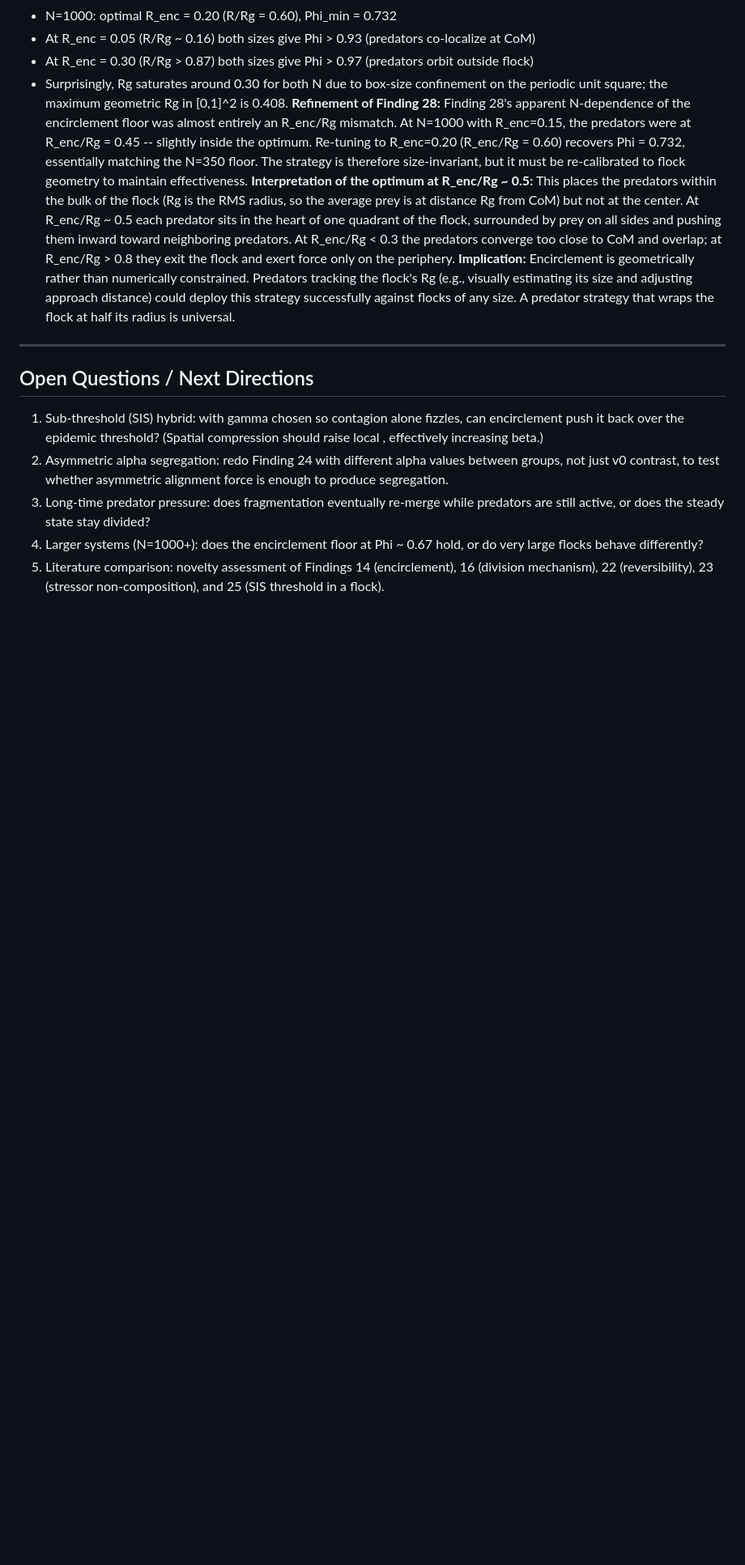
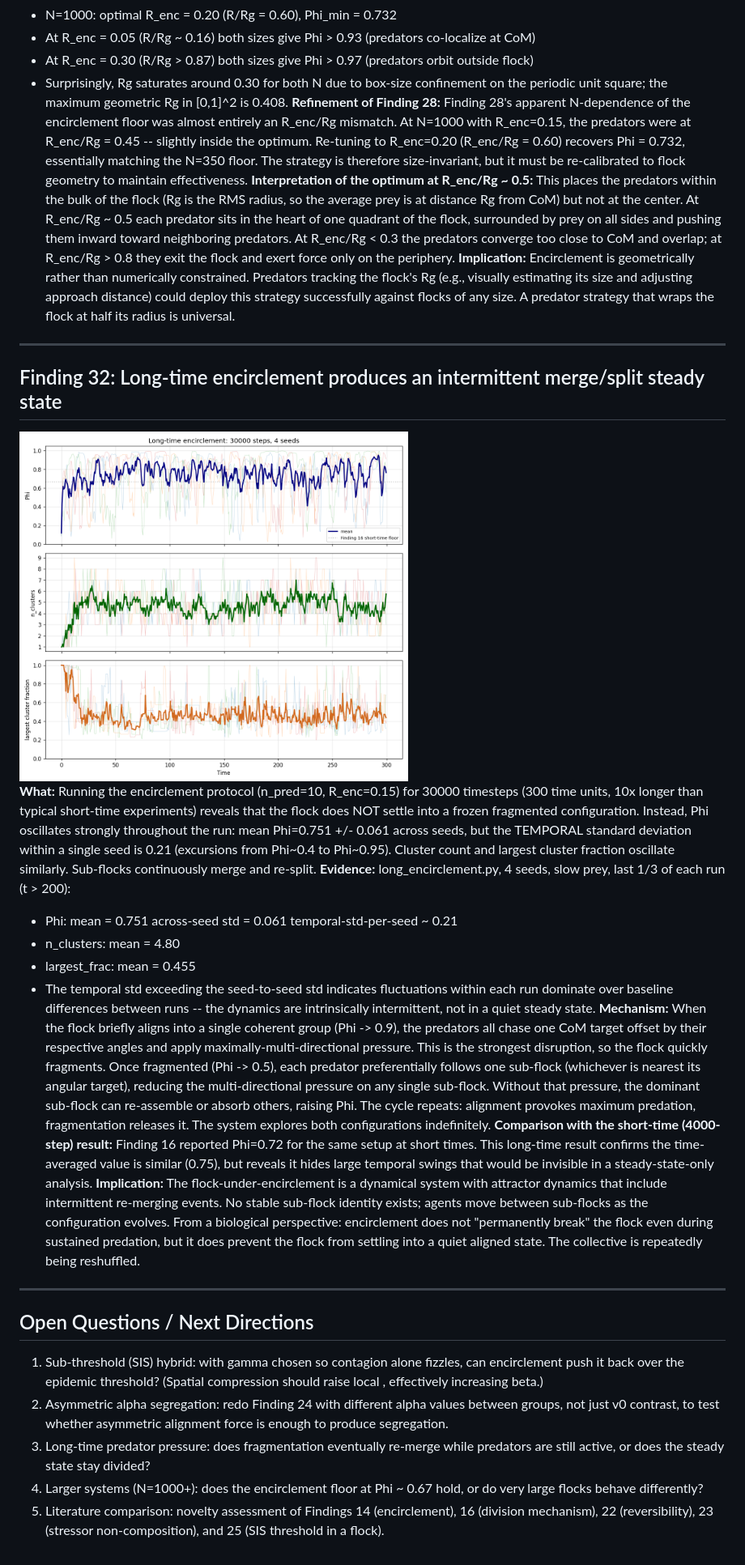
Before and after one commit to ninjahawk/swarmsim, a Markdown page: findings.md, the part around the change. Shown at 81% size. Rendered like a GitHub page; pictures changed too: figures/long_encircle_1.png (added); blank space fills up the shorter version.

```diff
--- a/findings.md
+++ b/findings.md
@@ -794,6 +794,45 @@ A predator strategy that wraps the flock at half its radius is universal.
 
 ---
 
+## Finding 32: Long-time encirclement produces an intermittent merge/split steady state
+<img src="./figures/long_encircle_1.png" width="480"/>
+
+**What:** Running the encirclement protocol (n_pred=10, R_enc=0.15) for 30000 timesteps
+(300 time units, 10x longer than typical short-time experiments) reveals that the
+flock does NOT settle into a frozen fragmented configuration.  Instead, Phi oscillates
+strongly throughout the run: mean Phi=0.751 +/- 0.061 across seeds, but the TEMPORAL
+standard deviation within a single seed is 0.21 (excursions from Phi~0.4 to Phi~0.95).
+Cluster count and largest cluster fraction oscillate similarly.  Sub-flocks
+continuously merge and re-split.
+**Evidence:** long_encirclement.py, 4 seeds, slow prey, last 1/3 of each run (t > 200):
+- Phi:          mean = 0.751   across-seed std = 0.061   temporal-std-per-seed ~ 0.21
+- n_clusters:   mean = 4.80
+- largest_frac: mean = 0.455
+- The temporal std exceeding the seed-to-seed std indicates fluctuations within each
+  run dominate over baseline differences between runs -- the dynamics are intrinsically
+  intermittent, not in a quiet steady state.
+**Mechanism:** When the flock briefly aligns into a single coherent group (Phi -> 0.9),
+the predators all chase one CoM target offset by their respective angles and apply
+maximally-multi-directional pressure.  This is the strongest disruption, so the flock
+quickly fragments.  Once fragmented (Phi -> 0.5), each predator preferentially follows
+one sub-flock (whichever is nearest its angular target), reducing the multi-directional
+pressure on any single sub-flock.  Without that pressure, the dominant sub-flock can
+re-assemble or absorb others, raising Phi.  The cycle repeats: alignment provokes
+maximum predation, fragmentation releases it.  The system explores both configurations
+indefinitely.
+**Comparison with the short-time (4000-step) result:** Finding 16 reported Phi=0.72
+for the same setup at short times.  This long-time result confirms the time-averaged
+value is similar (0.75), but reveals it hides large temporal swings that would be
+invisible in a steady-state-only analysis.
+**Implication:** The flock-under-encirclement is a dynamical system with attractor
+dynamics that include intermittent re-merging events.  No stable sub-flock identity
+exists; agents move between sub-flocks as the configuration evolves.  From a
+biological perspective: encirclement does not "permanently break" the flock even
+during sustained predation, but it does prevent the flock from settling into a
+quiet aligned state.  The collective is repeatedly being reshuffled.
+
+---
+
 ## Open Questions / Next Directions
 1. Sub-threshold (SIS) hybrid: with gamma chosen so contagion alone fizzles, can
    encirclement push it back over the epidemic threshold?  (Spatial compression should
```
Also changed, not shown: 1 other file.
